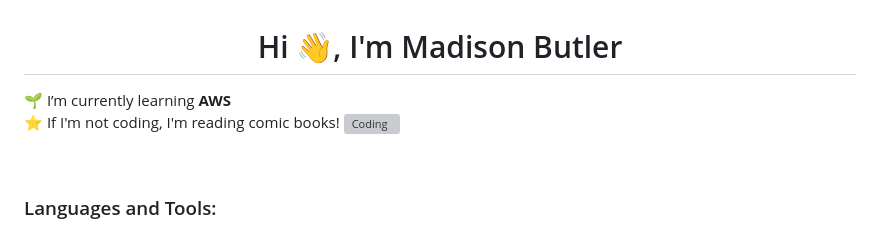
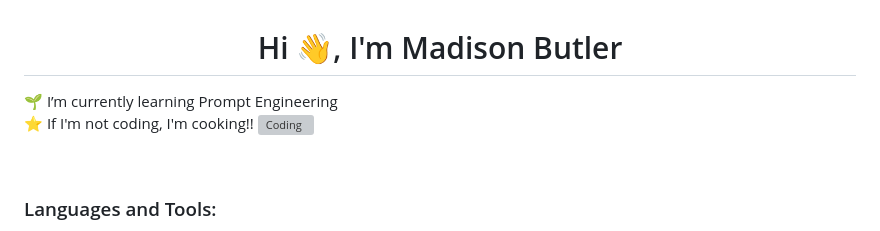
Before and after one commit to mads-byte/mads-byte, a Markdown page: README.md, the part around the change. Rendered like a GitHub page; grey boxes are pictures that could not be loaded.

Commit message:
Change learning topic to Prompt Engineering
Updated learning focus and personal interests.

```diff
--- a/README.md
+++ b/README.md
@@ -1,8 +1,8 @@
 <h1 align="center">Hi 👋, I'm Madison Butler</h1>
 
 
-🌱 I’m currently learning **AWS** <br>
-⭐️ If I'm not coding, I'm reading comic books!
+🌱 I’m currently learning Prompt Engineering <br>
+⭐️ If I'm not coding, I'm cooking!!
 <img align="right" alt="Coding" width="300" src="https://i.gifer.com/JXA0.gif">
 
 
```
